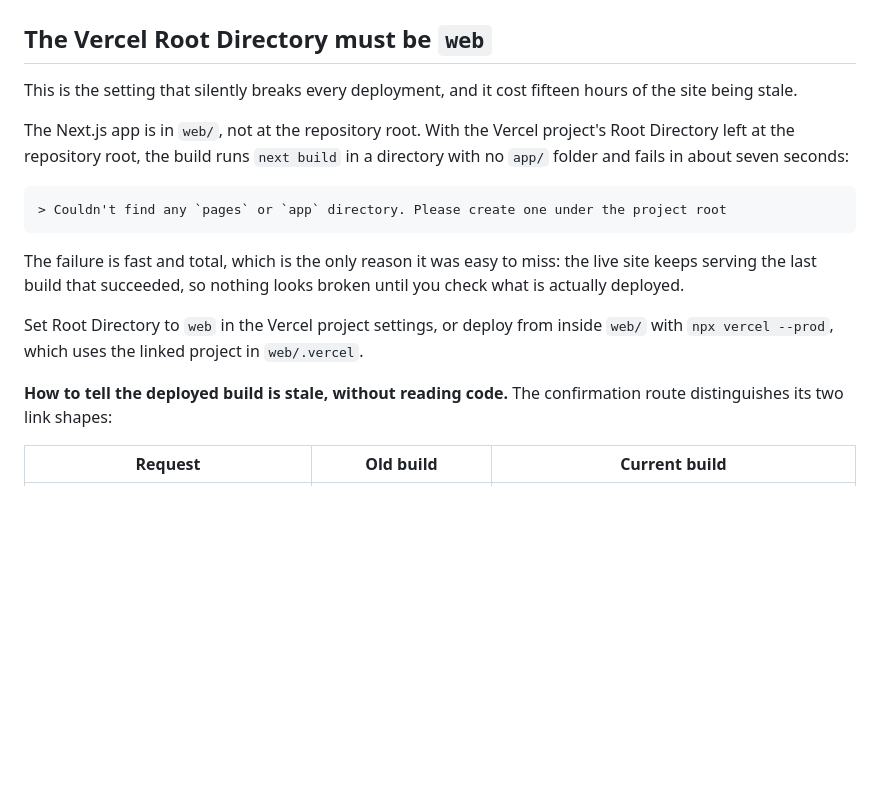
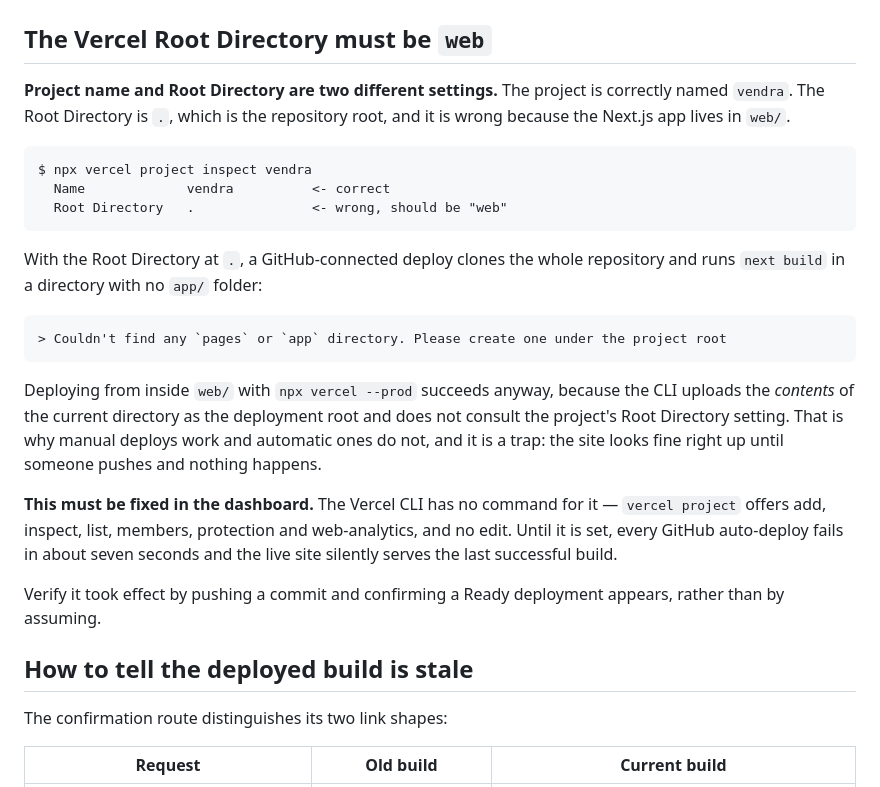
Before and after one commit to dr4ken-soul/Vendra, a Markdown page: docs/deploying.md, the part around the change. GitHub-like rendering; blank space fills up the shorter version.

````diff
--- a/docs/deploying.md
+++ b/docs/deploying.md
@@ -2,26 +2,40 @@
 
 ## The Vercel Root Directory must be `web`
 
-This is the setting that silently breaks every deployment, and it cost fifteen
-hours of the site being stale.
+**Project name and Root Directory are two different settings.** The project is
+correctly named `vendra`. The Root Directory is `.`, which is the repository root,
+and it is wrong because the Next.js app lives in `web/`.
 
-The Next.js app is in `web/`, not at the repository root. With the Vercel
-project's Root Directory left at the repository root, the build runs `next build`
-in a directory with no `app/` folder and fails in about seven seconds:
+```
+$ npx vercel project inspect vendra
+  Name             vendra          <- correct
+  Root Directory   .               <- wrong, should be "web"
+```
+
+With the Root Directory at `.`, a GitHub-connected deploy clones the whole
+repository and runs `next build` in a directory with no `app/` folder:
 
 ```
 > Couldn't find any `pages` or `app` directory. Please create one under the project root
 ```
 
-The failure is fast and total, which is the only reason it was easy to miss: the
-live site keeps serving the last build that succeeded, so nothing looks broken
-until you check what is actually deployed.
+Deploying from inside `web/` with `npx vercel --prod` succeeds anyway, because the
+CLI uploads the *contents* of the current directory as the deployment root and
+does not consult the project's Root Directory setting. That is why manual deploys
+work and automatic ones do not, and it is a trap: the site looks fine right up
+until someone pushes and nothing happens.
 
-Set Root Directory to `web` in the Vercel project settings, or deploy from inside
-`web/` with `npx vercel --prod`, which uses the linked project in `web/.vercel`.
+**This must be fixed in the dashboard.** The Vercel CLI has no command for it —
+`vercel project` offers add, inspect, list, members, protection and web-analytics,
+and no edit. Until it is set, every GitHub auto-deploy fails in about seven
+seconds and the live site silently serves the last successful build.
 
-**How to tell the deployed build is stale, without reading code.** The confirmation
-route distinguishes its two link shapes:
+Verify it took effect by pushing a commit and confirming a Ready deployment
+appears, rather than by assuming.
+
+## How to tell the deployed build is stale
+
+The confirmation route distinguishes its two link shapes:
 
 | Request | Old build | Current build |
 |---|---|---|
````
Also changed, not shown: SUBMISSION_PLAN.md (+52 -31 lines).
